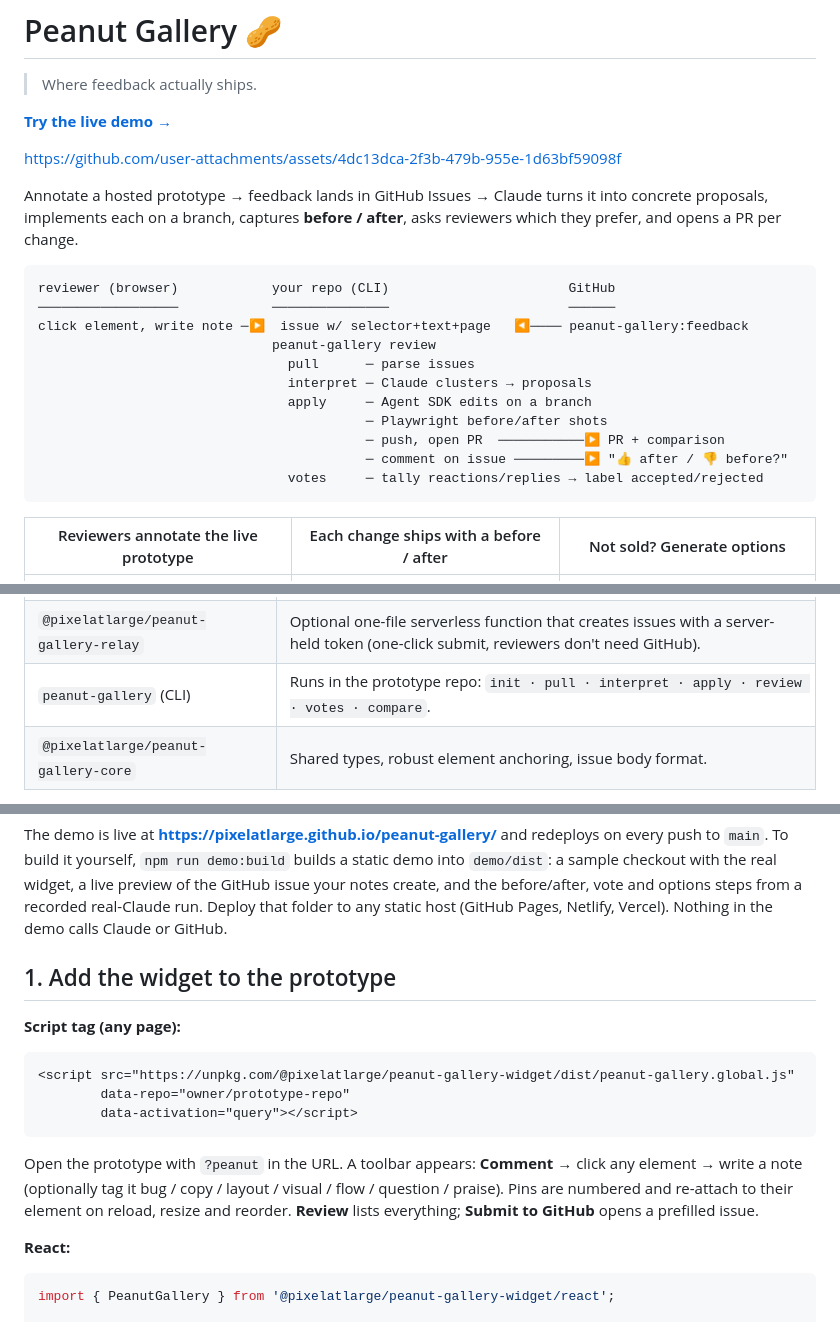
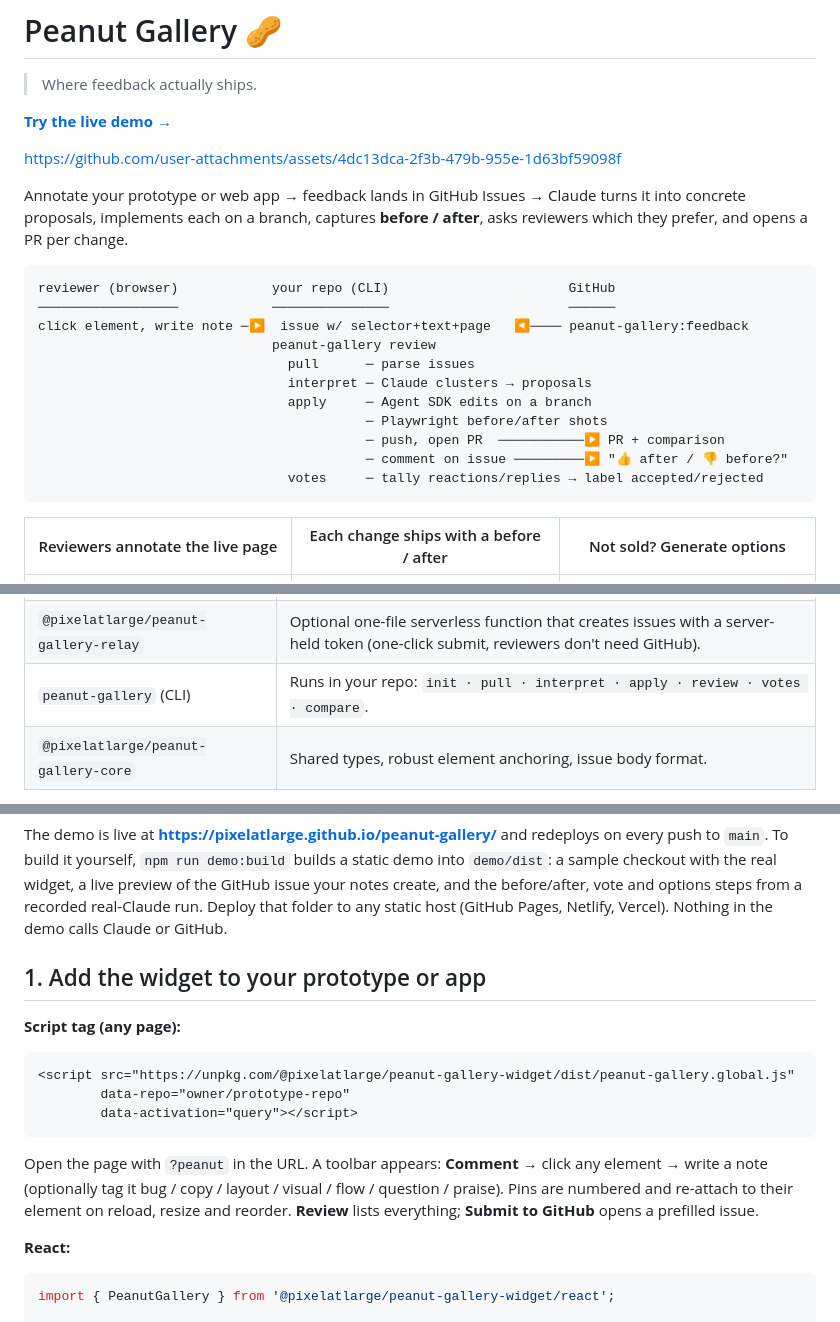
Before and after one commit to PixelAtLarge/peanut-gallery, a Markdown page: README.md, 3 parts joined by grey strips. Drawn GitHub-style.

````diff
--- a/README.md
+++ b/README.md
@@ -6,7 +6,7 @@
 
 https://github.com/user-attachments/assets/4dc13dca-2f3b-479b-955e-1d63bf59098f
 
-Annotate a hosted prototype → feedback lands in GitHub Issues → Claude turns it into concrete proposals, implements each on a branch, captures **before / after**, asks reviewers which they prefer, and opens a PR per change.
+Annotate your prototype or web app → feedback lands in GitHub Issues → Claude turns it into concrete proposals, implements each on a branch, captures **before / after**, asks reviewers which they prefer, and opens a PR per change.
 
 ```
 reviewer (browser)            your repo (CLI)                       GitHub
@@ -22,7 +22,7 @@ click element, write note ─▶  issue w/ selector+text+page   ◀────
                                 votes     ─ tally reactions/replies → label accepted/rejected
 ```
 
-| Reviewers annotate the live prototype | Each change ships with a before / after | Not sold? Generate options |
+| Reviewers annotate the live page | Each change ships with a before / after | Not sold? Generate options |
 | --- | --- | --- |
 | ![Widget](docs/images/widget.png) | ![Before and after](docs/images/before-after.png) | ![Options](docs/images/options.png) |
 
@@ -32,7 +32,7 @@ Three packages, one CLI:
 | --- | --- |
 | `@pixelatlarge/peanut-gallery-widget` | Drop-in annotation layer (script tag or React). Shadow-DOM UI, pins attached to DOM elements, persists across pages, submits to GitHub. |
 | `@pixelatlarge/peanut-gallery-relay` | Optional one-file serverless function that creates issues with a server-held token (one-click submit, reviewers don't need GitHub). |
-| `peanut-gallery` (CLI) | Runs in the prototype repo: `init · pull · interpret · apply · review · votes · compare`. |
+| `peanut-gallery` (CLI) | Runs in your repo: `init · pull · interpret · apply · review · votes · compare`. |
 | `@pixelatlarge/peanut-gallery-core` | Shared types, robust element anchoring, issue body format. |
 
 **What you need — and what you don't**
@@ -48,7 +48,7 @@ Three packages, one CLI:
 
 The demo is live at **https://pixelatlarge.github.io/peanut-gallery/** and redeploys on every push to `main`. To build it yourself, `npm run demo:build` builds a static demo into `demo/dist`: a sample checkout with the real widget, a live preview of the GitHub issue your notes create, and the before/after, vote and options steps from a recorded real-Claude run. Deploy that folder to any static host (GitHub Pages, Netlify, Vercel). Nothing in the demo calls Claude or GitHub.
 
-## 1. Add the widget to the prototype
+## 1. Add the widget to your prototype or app
 
 **Script tag (any page):**
 
@@ -58,7 +58,7 @@ The demo is live at **https://pixelatlarge.github.io/peanut-gallery/** and redep
         data-activation="query"></script>
 ```
 
-Open the prototype with `?peanut` in the URL. A toolbar appears: **Comment** → click any element → write a note (optionally tag it bug / copy / layout / visual / flow / question / praise). Pins are numbered and re-attach to their element on reload, resize and reorder. **Review** lists everything; **Submit to GitHub** opens a prefilled issue.
+Open the page with `?peanut` in the URL. A toolbar appears: **Comment** → click any element → write a note (optionally tag it bug / copy / layout / visual / flow / question / praise). Pins are numbered and re-attach to their element on reload, resize and reorder. **Review** lists everything; **Submit to GitHub** opens a prefilled issue.
 
 **React:**
 
````
Also changed, not shown: other parts of README.md (+2 -2 lines), demo/assets/og.png, 8 other files.
